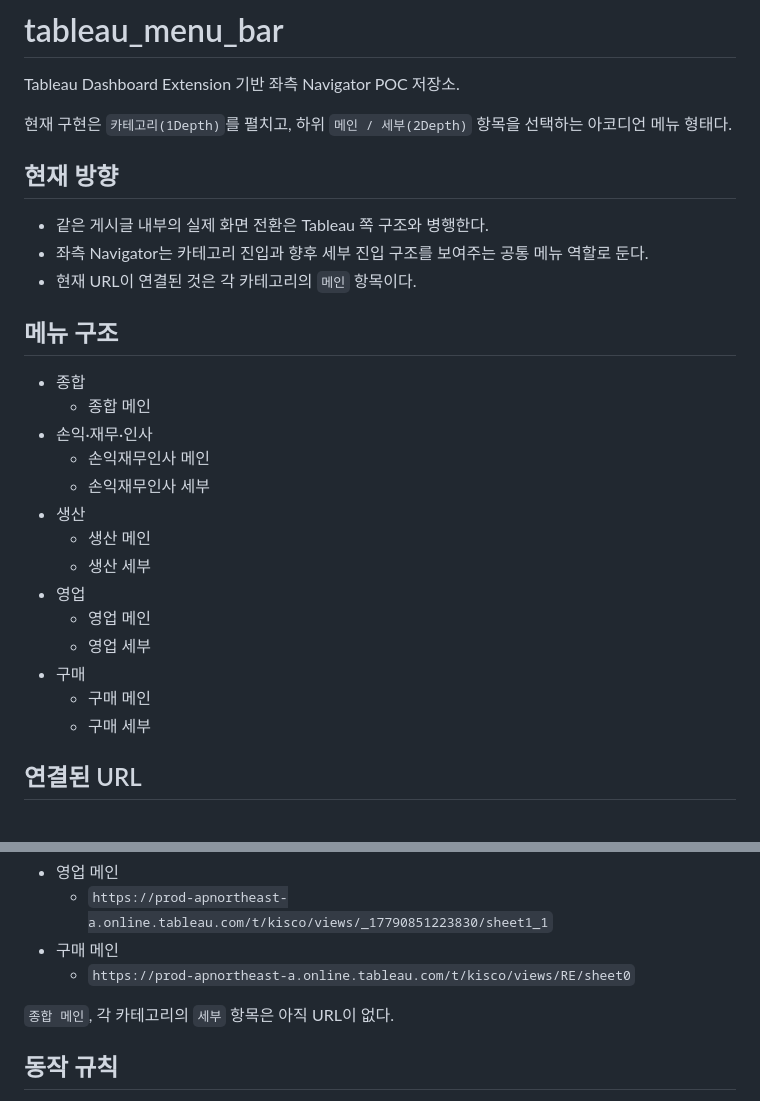
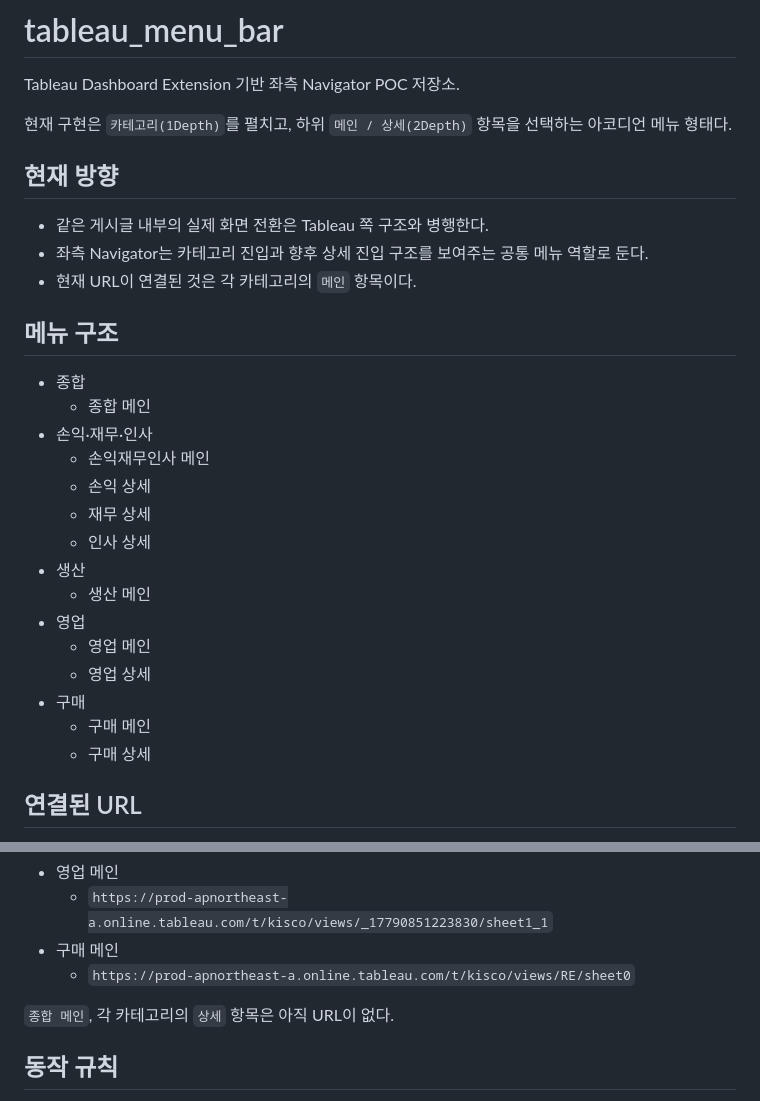
Before and after one commit to TakYunhui/tableau_menu_bar, a Markdown page: README.md, 2 parts joined by grey strips. Rendered like a GitHub page.

Commit message:
Refresh README menu labels to match current config

```diff
--- a/README.md
+++ b/README.md
@@ -2,12 +2,12 @@
 
 Tableau Dashboard Extension 기반 좌측 Navigator POC 저장소.
 
-현재 구현은 `카테고리(1Depth)`를 펼치고, 하위 `메인 / 세부(2Depth)` 항목을 선택하는 아코디언 메뉴 형태다.
+현재 구현은 `카테고리(1Depth)`를 펼치고, 하위 `메인 / 상세(2Depth)` 항목을 선택하는 아코디언 메뉴 형태다.
 
 ## 현재 방향
 
 - 같은 게시글 내부의 실제 화면 전환은 Tableau 쪽 구조와 병행한다.
-- 좌측 Navigator는 카테고리 진입과 향후 세부 진입 구조를 보여주는 공통 메뉴 역할로 둔다.
+- 좌측 Navigator는 카테고리 진입과 향후 상세 진입 구조를 보여주는 공통 메뉴 역할로 둔다.
 - 현재 URL이 연결된 것은 각 카테고리의 `메인` 항목이다.
 
 ## 메뉴 구조
@@ -16,16 +16,17 @@ Tableau Dashboard Extension 기반 좌측 Navigator POC 저장소.
   - 종합 메인
 - 손익·재무·인사
   - 손익재무인사 메인
-  - 손익재무인사 세부
+  - 손익 상세
+  - 재무 상세
+  - 인사 상세
 - 생산
   - 생산 메인
-  - 생산 세부
 - 영업
   - 영업 메인
-  - 영업 세부
+  - 영업 상세
 - 구매
   - 구매 메인
-  - 구매 세부
+  - 구매 상세
 
 ## 연결된 URL
 
@@ -38,7 +39,7 @@ Tableau Dashboard Extension 기반 좌측 Navigator POC 저장소.
 - 구매 메인
   - `https://prod-apnortheast-a.online.tableau.com/t/kisco/views/RE/sheet0`
 
-`종합 메인`, 각 카테고리의 `세부` 항목은 아직 URL이 없다.
+`종합 메인`, 각 카테고리의 `상세` 항목은 아직 URL이 없다.
 
 ## 동작 규칙
 
```
